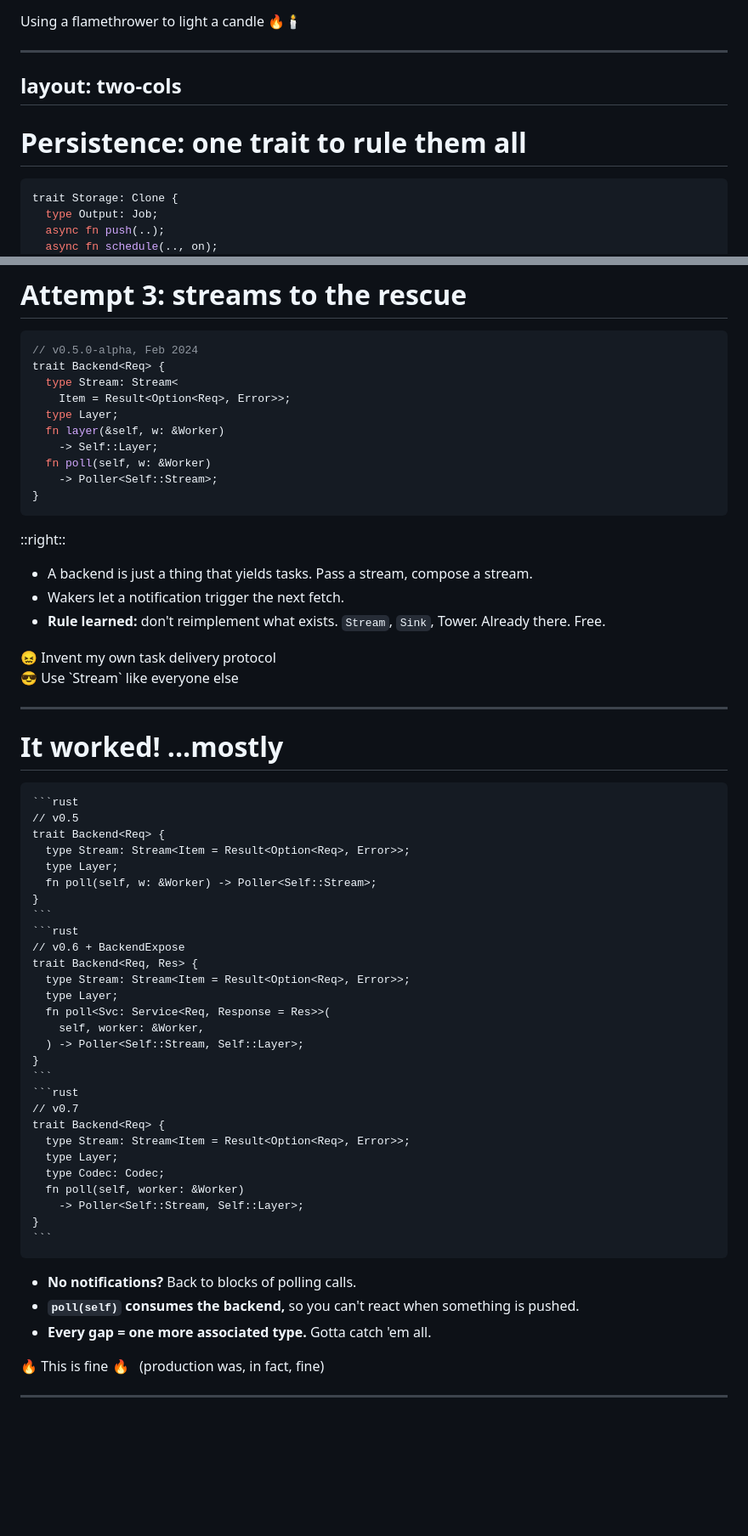
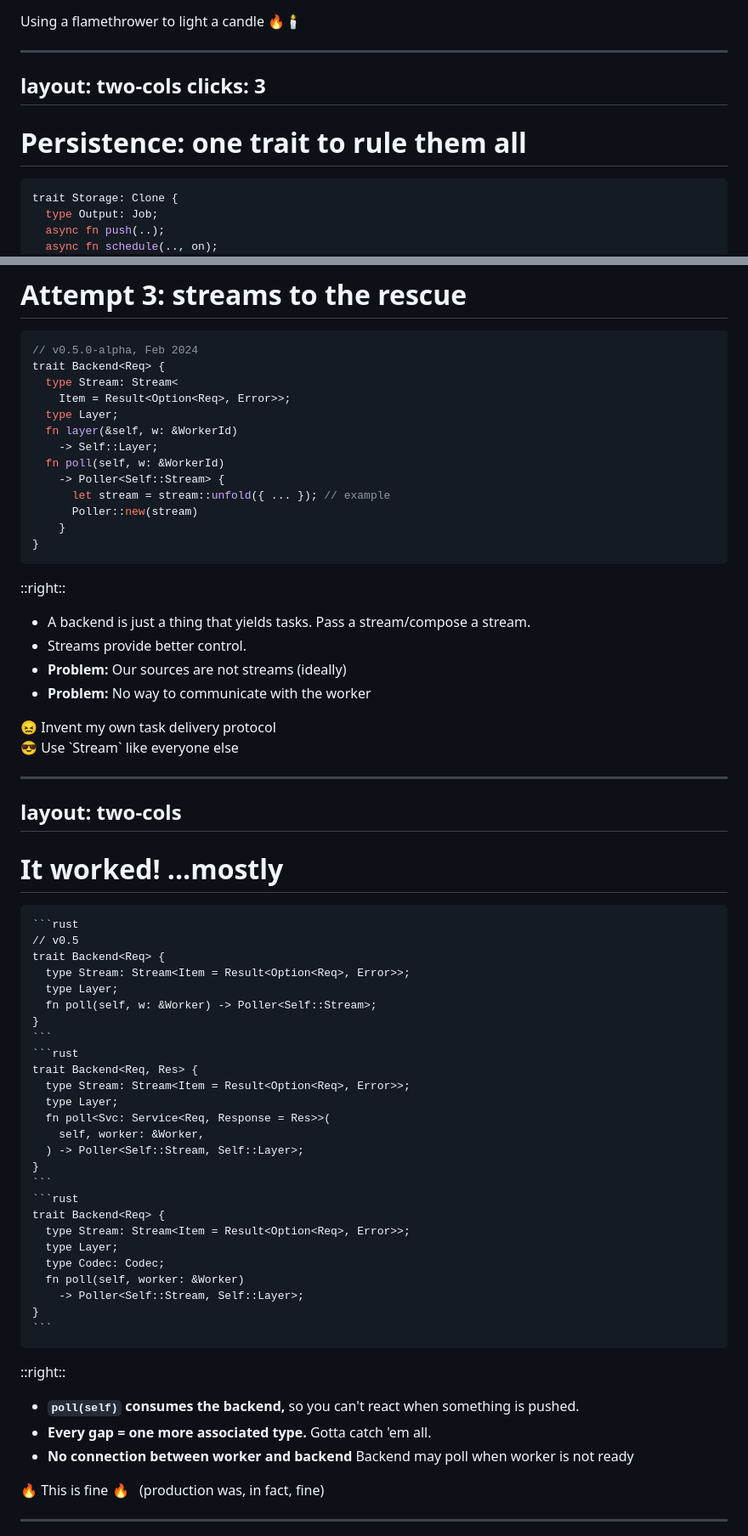
Before and after one commit to apalis-dev/assets, a Markdown page: eurorust-2026/slides.md, 2 parts joined by grey strips. Shown at 85% size. GitHub-like rendering; blank space fills up the shorter version.

Commit message:
chore: add the what

`````diff
--- a/eurorust-2026/slides.md
+++ b/eurorust-2026/slides.md
@@ -135,11 +171,12 @@ Interaction: Ask the room: ever borrowed a whole framework for one idea?
 
 ---
 layout: two-cols
+clicks: 3
 ---
 
 # Persistence: one trait to rule them all
 
-```rust {all|2|3-5|6-9|all}
+```rust {all|3-5,7,9|all|0}{at:0}
 trait Storage: Clone {
   type Output: Job;
   async fn push(..);
@@ -222,10 +267,13 @@ trait Backend<Req> {
   type Stream: Stream<
     Item = Result<Option<Req>, Error>>;
   type Layer;
-  fn layer(&self, w: &Worker)
+  fn layer(&self, w: &WorkerId)
     -> Self::Layer;
-  fn poll(self, w: &Worker)
-    -> Poller<Self::Stream>;
+  fn poll(self, w: &WorkerId)
+    -> Poller<Self::Stream> {
+      let stream = stream::unfold({ ... }); // example
+      Poller::new(stream)
+    }
 }
 ```
 
@@ -233,9 +281,11 @@ trait Backend<Req> {
 
 <v-clicks class="mt-12">
 
-- A backend is just a thing that yields tasks. Pass a stream, compose a stream.
-- Wakers let a notification trigger the next fetch.
-- **Rule learned:** don't reimplement what exists. `Stream`, `Sink`, Tower. Already there. Free.
+- A backend is just a thing that yields tasks. Pass a stream/compose a stream.
+- Streams provide better control.
+- **Problem:** Our sources are not streams (ideally)
+- **Problem:** No way to communicate with the worker
+
 
 </v-clicks>
 
@@ -252,6 +302,8 @@ Interaction: Ask the room: stream or trait object, what would you pick?
 -->
 
 ---
+layout: two-cols
+---
 
 # It worked! ...mostly
 
@@ -265,7 +317,6 @@ trait Backend<Req> {
 }
 ```
 ```rust
-// v0.6 + BackendExpose
 trait Backend<Req, Res> {
   type Stream: Stream<Item = Result<Option<Req>, Error>>;
   type Layer;
@@ -275,7 +326,6 @@ trait Backend<Req, Res> {
 }
 ```
 ```rust
-// v0.7
 trait Backend<Req> {
   type Stream: Stream<Item = Result<Option<Req>, Error>>;
   type Layer;
@@ -286,11 +336,13 @@ trait Backend<Req> {
 ```
 ````
 
+::right::
+
 <v-clicks class="mt-4">
 
-- **No notifications?** Back to blocks of polling calls.
 - **`poll(self)` consumes the backend,** so you can't react when something is pushed.
 - **Every gap = one more associated type.** Gotta catch 'em all.
+- **No connection between worker and backend** Backend may poll when worker is not ready
 
 </v-clicks>
 
`````
Also changed, not shown: other parts of eurorust-2026/slides.md (+84 -13 lines).
